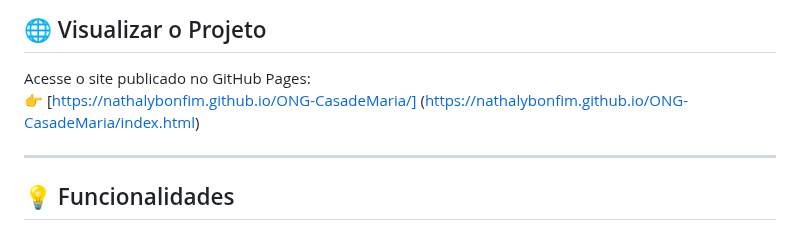
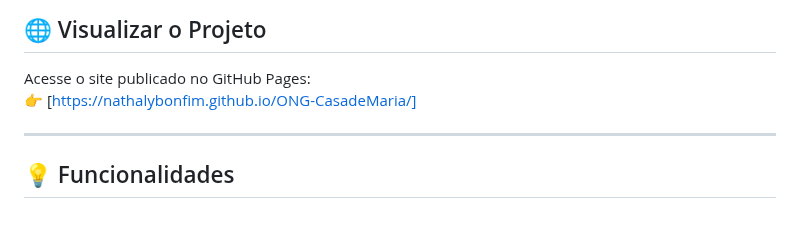
Before and after one commit to Nathalybonfim/ONG-CasadeMaria, a Markdown page: README.md, the part around the change. Drawn GitHub-style.

Commit message:
Fix link formatting in README.md

```diff
--- a/README.md
+++ b/README.md
@@ -34,7 +34,7 @@ O projeto é **totalmente responsivo**, com **estrutura de pastas organizada** e
 ## 🌐 Visualizar o Projeto
 
 Acesse o site publicado no GitHub Pages:
-👉 [https://nathalybonfim.github.io/ONG-CasadeMaria/] (https://nathalybonfim.github.io/ONG-CasadeMaria/index.html)
+👉 [https://nathalybonfim.github.io/ONG-CasadeMaria/]
 
 ---
 
```
